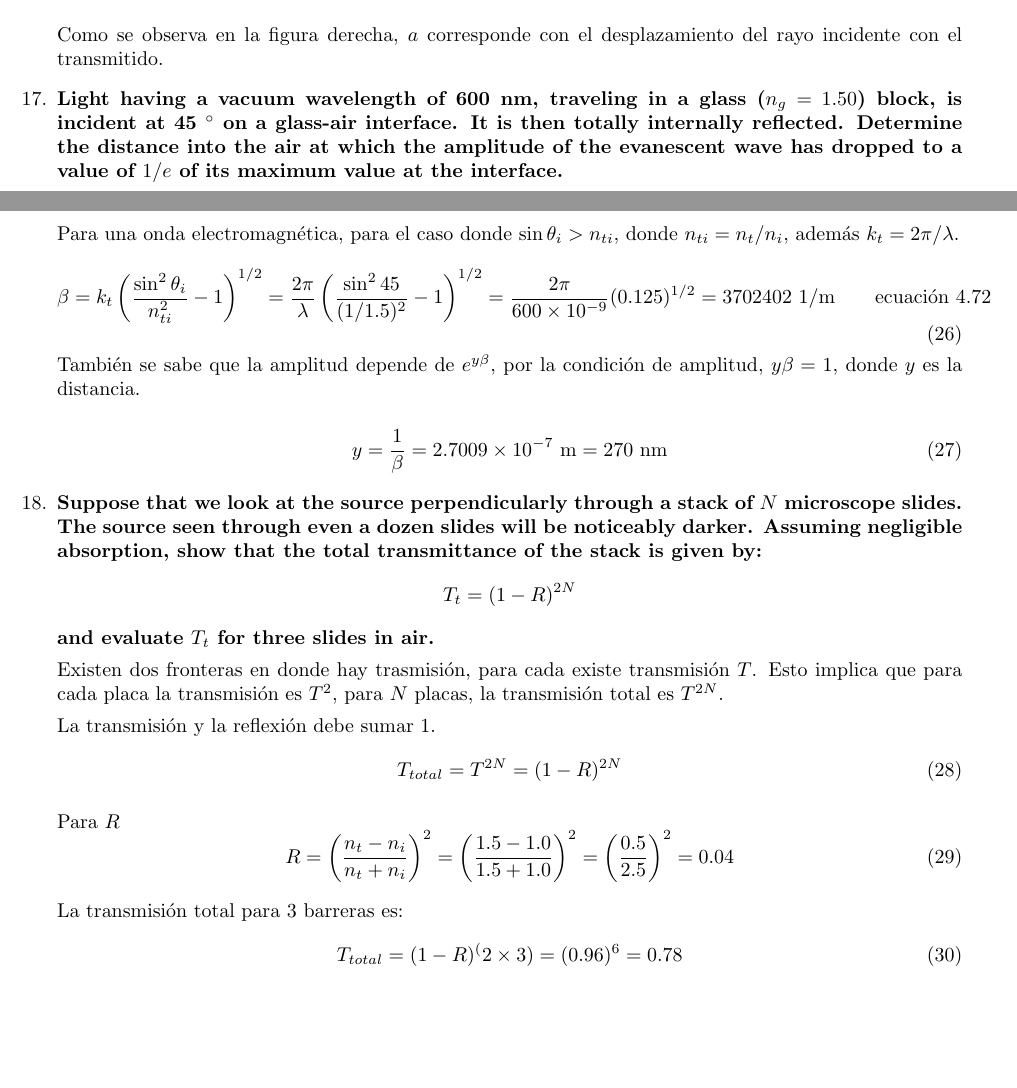
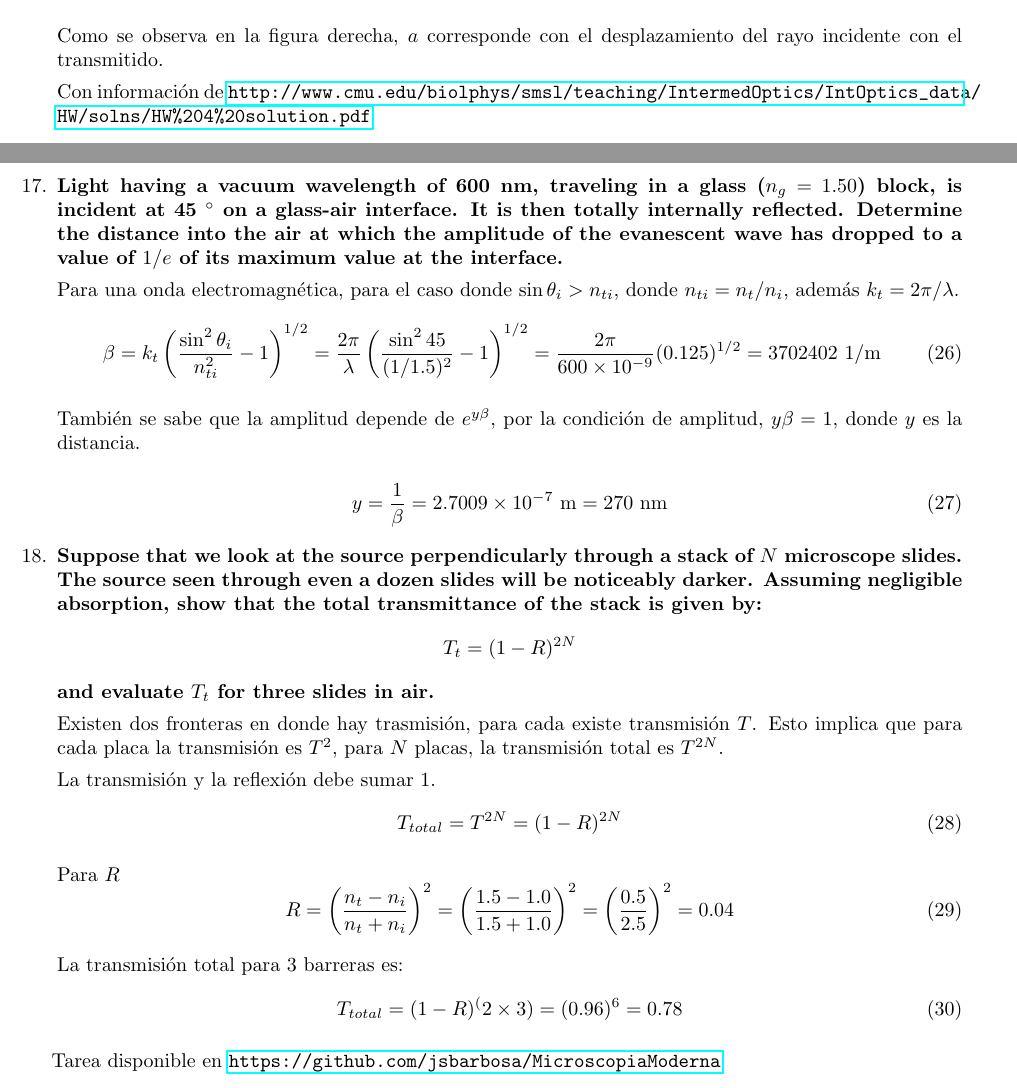
Before and after one commit to jsbarbosa/MicroscopiaModerna, a LaTeX problem sheet (Taller 2/Taller2.tex): two parts of pages 4 and 5 of 5, joined at a grey line, cut so that both start at the same text, the shorter picture padded with empty space. Compiled offline with pdfLaTeX.

Commit message:
references

```diff
--- a/Taller 2/Taller2.tex
+++ b/Taller 2/Taller2.tex
@@ -8,6 +8,7 @@
 \usepackage{xpatch}
 \usepackage{color}
 \usepackage{amsmath}
+\usepackage{hyperref}
 
 \makeatletter
 \xpretocmd{\item@points@pageinfo}{\normalfont}{}{}
@@ -256,6 +258,8 @@
 		\end{equation}
 
 		Como se observa en la figura derecha, $a$ corresponde con el desplazamiento del rayo incidente con el transmitido.
+
+		Con informaci\'on de \url{http://www.cmu.edu/biolphys/smsl/teaching/IntermedOptics/IntOptics_data/HW/solns/HW\%204\%20solution.pdf}
 		{
 			\question
 			Light having a vacuum wavelength of 600 nm, traveling in a glass ($n_g = 1.50$) block, is incident at 45 $^\circ$ on a glass-air interface. It is then totally internally reflected. Determine the distance into the air at which the amplitude of the evanescent wave has dropped to a value of $1/e$ of its maximum value at the interface.
@@ -263,7 +267,7 @@
 
 		Para una onda electromagn\'etica, para el caso donde $\sin\theta_i > n_{ti}$, donde $n_{ti} = n_{t}/n_{i}$, adem\'as $k_t = 2\pi/\lambda$.
 		\begin{equation}
-			\beta = k_t\left(\dfrac{\sin^2\theta_i}{n_{ti}^2} - 1\right)^{1/2} = \dfrac{2\pi}{\lambda}\left(\dfrac{\sin^245}{(1/1.5)^2} - 1\right)^{1/2} = \dfrac{2\pi}{600\times10^{-9}}(0.125)^{1/2}= 3702402 \text{ 1/m} \qquad \text{ecuaci\'on 4.72}
+			\beta = k_t\left(\dfrac{\sin^2\theta_i}{n_{ti}^2} - 1\right)^{1/2} = \dfrac{2\pi}{\lambda}\left(\dfrac{\sin^245}{(1/1.5)^2} - 1\right)^{1/2} = \dfrac{2\pi}{600\times10^{-9}}(0.125)^{1/2}= 3702402 \text{ 1/m}
 		\end{equation}
 
 		Tambi\'en se sabe que la amplitud depende de $e^{y\beta}$, por la condici\'on de amplitud, $y\beta = 1$, donde $y$ es la distancia.
@@ -300,4 +304,6 @@
 	\end{questions}
 
 
+	Tarea disponible en \url{https://github.com/jsbarbosa/MicroscopiaModerna}
+
 \end{document}
```
Also changed, not shown: Taller 2/Taller2.pdf, Taller 2/Taller2.tex (1 more changed lines).
